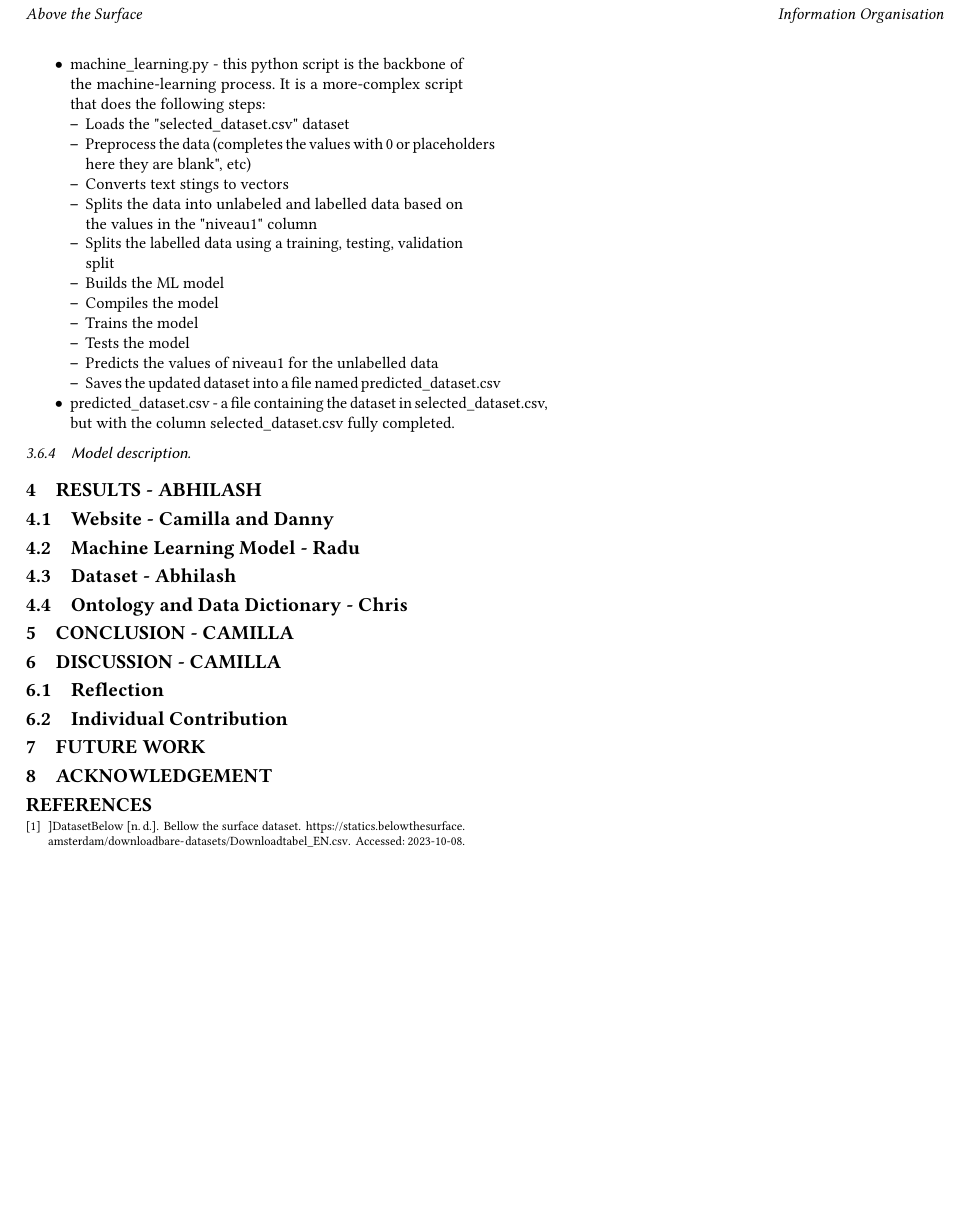
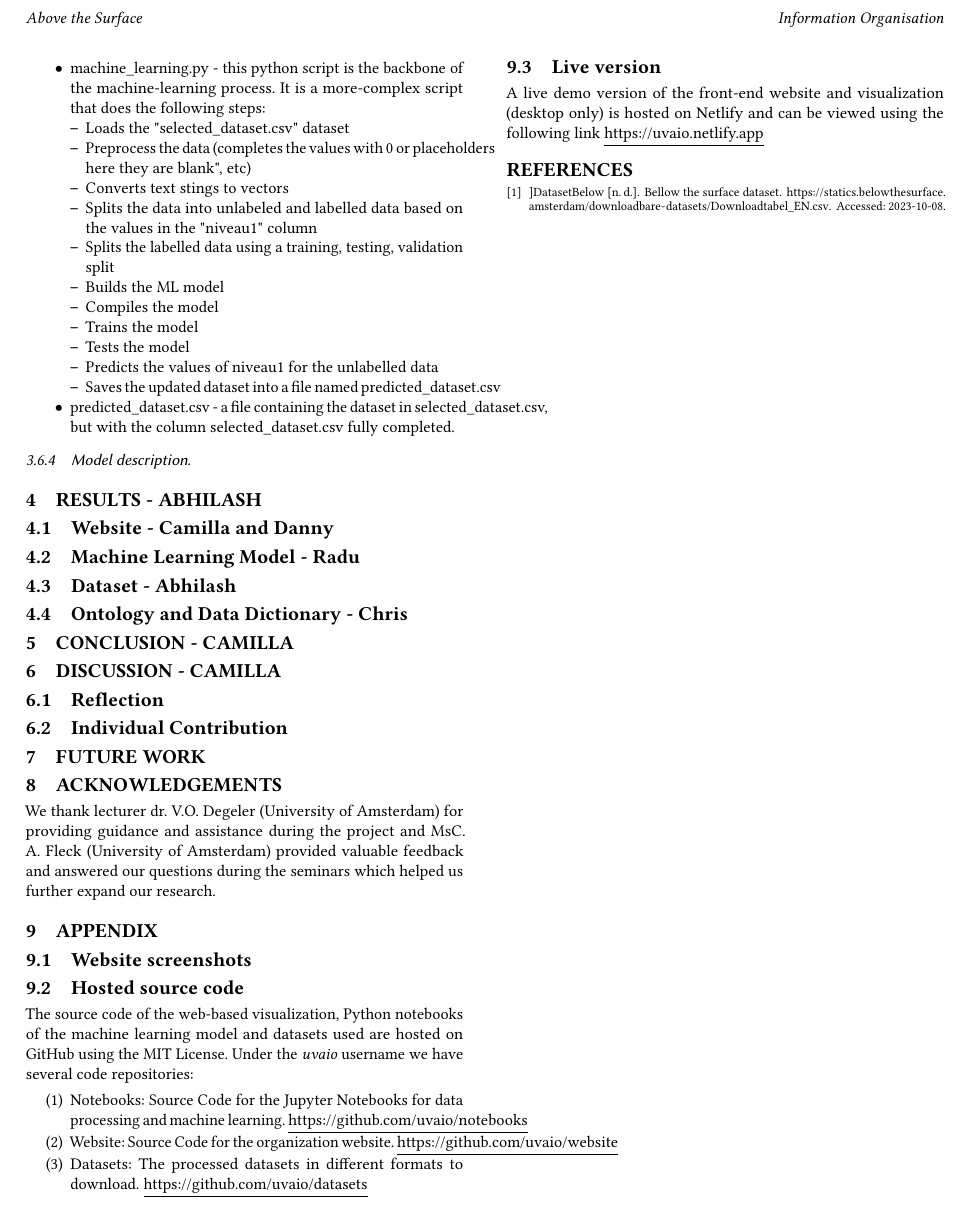
Before and after one commit to uvaio/report, a LaTeX paper (setup.tex, which reads chapters/acknowledgement.tex, chapters/appendix.tex): part of page 2 of 2, cut so that both start at the same text, the shorter picture padded with empty space. The pictures show the PDF file setup.pdf that the author committed with the source.

Commit message:
Add acknowledgements and temporary appendix

```diff
--- a/chapters/acknowledgement.tex
+++ b/chapters/acknowledgement.tex
@@ -1 +1,2 @@
-\section {Acknowledgement}
+\section {Acknowledgements}
+We thank lecturer dr. V.O. Degeler (University of Amsterdam) for providing guidance and assistance during the project and MsC. A. Fleck (University of Amsterdam) provided valuable feedback and answered our questions during the seminars which helped us further expand our research.
--- a/chapters/appendix.tex
+++ b/chapters/appendix.tex
@@ -1 +1,16 @@
 \section{appendix}
+
+\subsection{Website screenshots}
+
+\subsection{Hosted source code}
+
+The source code of the web-based visualization, Python notebooks of the machine learning model and datasets used are hosted on GitHub using the MIT License. Under the \textit{uvaio} username we have several code repositories:
+
+\begin{enumerate}
+  \item Notebooks: Source Code for the Jupyter Notebooks for data processing and machine learning. \underline{https://github.com/uvaio/notebooks}
+  \item Website: Source Code for the organization website. \underline{https://github.com/uvaio/website}
+  \item Datasets: The processed datasets in different formats to download. \underline{https://github.com/uvaio/datasets}
+\end{enumerate}
+
+\subsection{Live version}
+A live demo version of the front-end website and visualization (desktop only) is hosted on Netlify and can be viewed using the following link \underline{https://uvaio.netlify.app}
```
Also changed, not shown: setup.tex (+1 -0 lines), setup.pdf.
